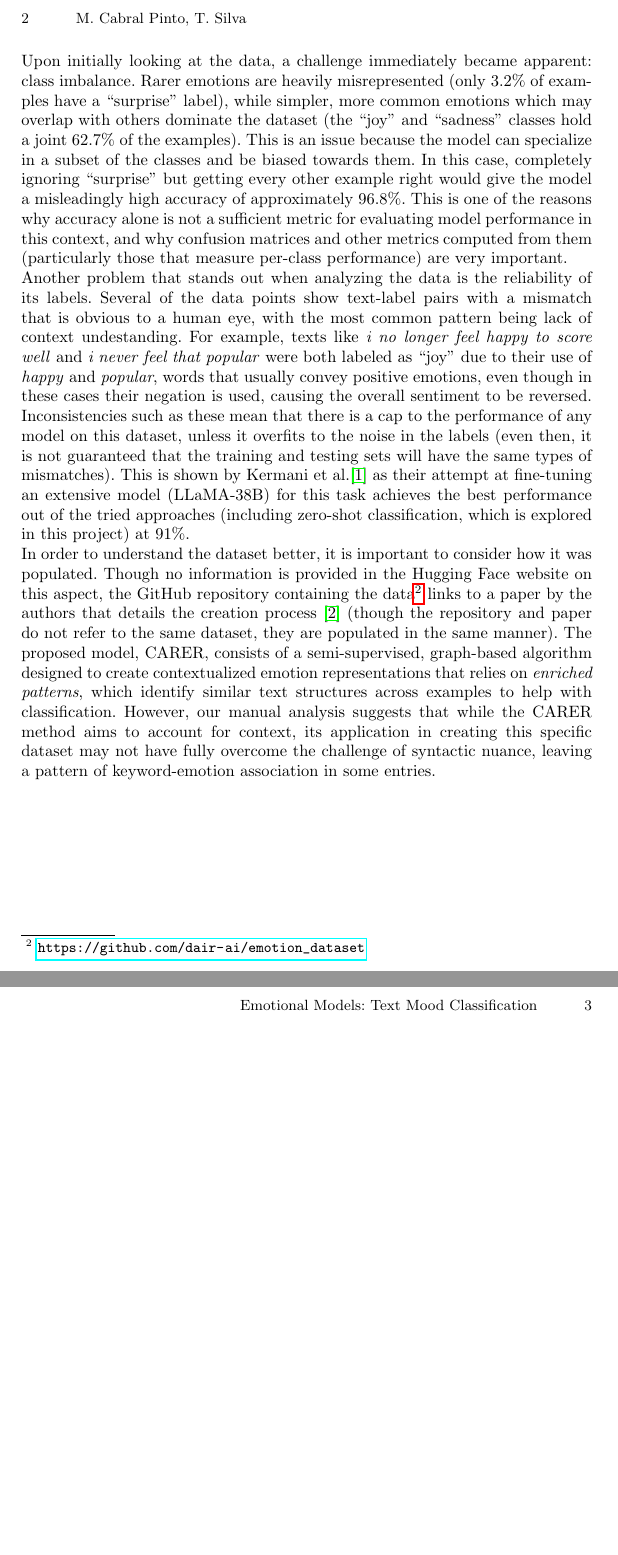
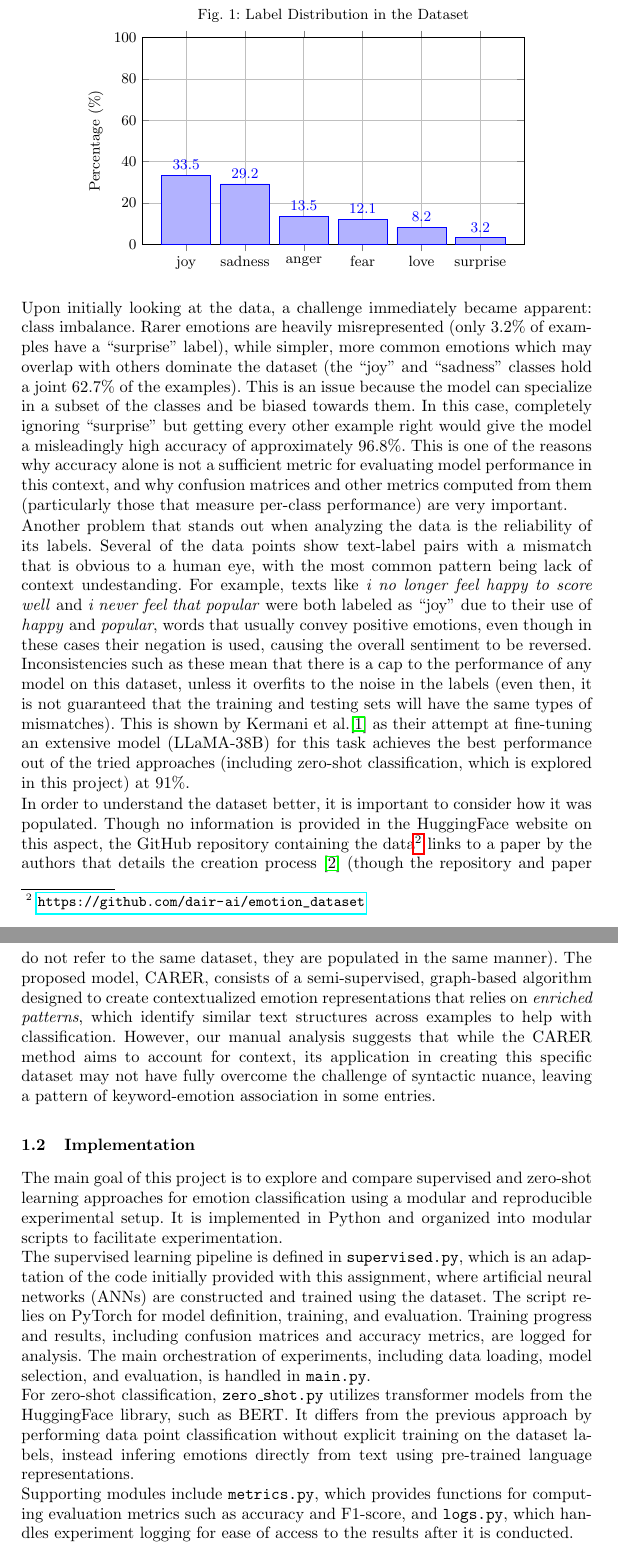
Before and after one commit to TiagoSilva35/Blood_discriminator, a LaTeX paper (2/docs/report/report.tex): two parts of pages 2 and 3 of 3 before the commit and two parts of pages 2 and 3 of 4 after it, joined at a grey line, cut at the place of the change, the shorter picture padded with empty space. Compiled offline with pdfLaTeX.

Commit message:
implementation section for report

```diff
--- a/2/docs/report/report.tex
+++ b/2/docs/report/report.tex
@@ -12,6 +12,10 @@
 \usepackage{subcaption}
 \usepackage{mdframed}
 \usepackage{hyperref}
+\usepackage{tikz}
+\usepackage{pgfplots}
+\usepackage{float}
+\pgfplotsset{compat=1.18}
 
 \bibliographystyle{splncs04}
 
@@ -57,6 +61,32 @@ The characteristics of its split version, which will be used in this project, ar
     \item \textbf{Total:} 20000 labeled examples
 \end{itemize}
 
+\begin{figure}[H]
+    \centering
+    \begin{tikzpicture}
+        \begin{axis}[
+            ybar,
+            bar width=30pt,
+            width=0.8\textwidth,
+            height=6cm,
+            ymin=0,
+            ymax=100,
+            xtick=data,
+            xticklabels={joy, sadness, anger, fear, love, surprise},
+            ylabel={Percentage (\%)},
+            title={Fig. 1: Label Distribution in the Dataset},
+            nodes near coords,
+            nodes near coords align={vertical},
+            enlarge x limits=0.15,
+            grid=major,
+        ]
+        \addplot coordinates {(0,33.5) (1,29.2) (2,13.5) (3,12.1) (4,8.2) (5,3.2)};
+        \end{axis}
+    \end{tikzpicture}
+    \label{fig:label_distribution}
+\end{figure}
+\vspace{-0.5cm}
+
 \noindent Upon initially looking at the data, a challenge immediately became apparent: class imbalance.
 Rarer emotions are heavily misrepresented (only 3.2\% of examples have a ``surprise'' label), while simpler, more common emotions which may overlap with others dominate the dataset (the ``joy'' and ``sadness'' classes hold a joint 62.7\% of the examples).
 This is an issue because the model can specialize in a subset of the classes and be biased towards them.
@@ -71,9 +101,24 @@ Inconsistencies such as these mean that there is a cap to the performance of any
 This is shown by Kermani et al.\cite{kermani2025systematicevaluationllmstrategies} as their attempt at fine-tuning an extensive model (LLaMA-38B) for this task achieves the best performance out of the tried approaches (including zero-shot classification, which is explored in this project) at 91\%.
 
 \noindent In order to understand the dataset better, it is important to consider how it was populated.
-Though no information is provided in the Hugging Face website on this aspect, the GitHub repository containing the data\footnote{\url{https://github.com/dair-ai/emotion_dataset}} links to a paper by the authors that details the creation process \cite{saravia-etal-2018-carer} (though the repository and paper do not refer to the same dataset, they are populated in the same manner).
+Though no information is provided in the HuggingFace website on this aspect, the GitHub repository containing the data\footnote{\url{https://github.com/dair-ai/emotion_dataset}} links to a paper by the authors that details the creation process \cite{saravia-etal-2018-carer} (though the repository and paper do not refer to the same dataset, they are populated in the same manner).
 The proposed model, CARER, consists of a semi-supervised, graph-based algorithm designed to create contextualized emotion representations that relies on \textit{enriched patterns}, which identify similar text structures across examples to help with classification.
 However, our manual analysis suggests that while the CARER method aims to account for context, its application in creating this specific dataset may not have fully overcome the challenge of syntactic nuance, leaving a pattern of keyword-emotion association in some entries.
+
+\subsection{Implementation}
+The main goal of this project is to explore and compare supervised and zero-shot learning approaches for emotion classification using a modular and reproducible experimental setup.
+It is implemented in Python and organized into modular scripts to facilitate experimentation.
+
+\noindent The supervised learning pipeline is defined in \texttt{supervised.py}, which is an adaptation of the code initially provided with this assignment, where artificial neural networks (ANNs) are constructed and trained using the dataset.
+The script relies on PyTorch for model definition, training, and evaluation.
+Training progress and results, including confusion matrices and accuracy metrics, are logged for analysis.
+The main orchestration of experiments, including data loading, model selection, and evaluation, is handled in \texttt{main.py}.
+
+\noindent For zero-shot classification, \texttt{zero\_shot.py} utilizes transformer models from the HuggingFace library, such as BERT.
+It differs from the previous approach by performing data point classification without explicit training on the dataset labels, instead infering emotions directly from text using pre-trained language representations.
+
+\noindent Supporting modules include \texttt{metrics.py}, which provides functions for computing evaluation metrics such as accuracy and F1-score, and \texttt{logs.py}, which handles experiment logging for ease of access to the results after it is conducted.
+
 
 % \begin{table}[ht]
 %     \centering
```
Also changed, not shown: 1/requirements.txt (renamed from requirements.txt), 2/docs/report/report.pdf, 2 other files.
